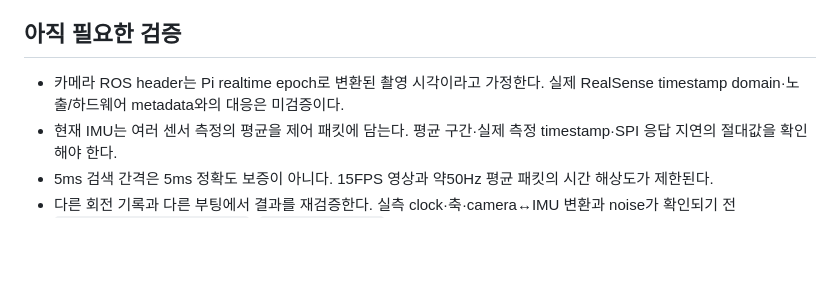
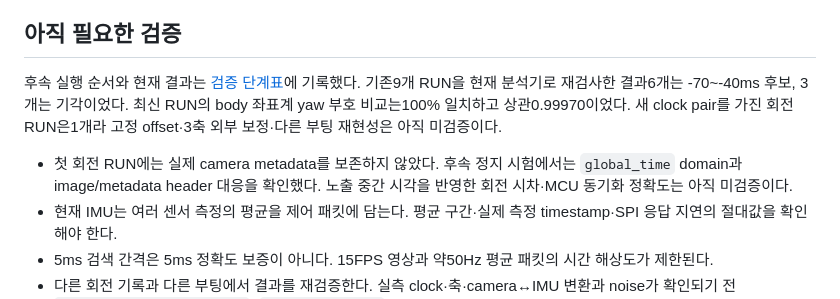
Before and after one commit to lee-robot-lab/rover-mapping, a Markdown page: docs/experiments/2026-10-15-imu-time-alignment.md, the part around the change. Rendered like a GitHub page; blank space fills up the shorter version.

Commit message:
Document IMU repeatability and reboot sensor validation

```diff
--- a/docs/experiments/2026-10-15-imu-time-alignment.md
+++ b/docs/experiments/2026-10-15-imu-time-alignment.md
@@ -60,7 +60,9 @@ review에서 정지한 절반의 임의 peak를 거부하도록 보완한 뒤
 
 ## 아직 필요한 검증
 
-- 카메라 ROS header는 Pi realtime epoch로 변환된 촬영 시각이라고 가정한다. 실제 RealSense timestamp domain·노출/하드웨어 metadata와의 대응은 미검증이다.
+후속 실행 순서와 현재 결과는 [검증 단계표](../superpowers/plans/2026-10-15-imu-validation-sequence.md)에 기록했다. 기존9개 RUN을 현재 분석기로 재검사한 결과6개는 -70~-40ms 후보, 3개는 기각이었다. 최신 RUN의 body 좌표계 yaw 부호 비교는100% 일치하고 상관0.99970이었다. 새 clock pair를 가진 회전 RUN은1개라 고정 offset·3축 외부 보정·다른 부팅 재현성은 아직 미검증이다.
+
+- 첫 회전 RUN에는 실제 camera metadata를 보존하지 않았다. 후속 정지 시험에서는 `global_time` domain과 image/metadata header 대응을 확인했다. 노출 중간 시각을 반영한 회전 시차·MCU 동기화 정확도는 아직 미검증이다.
 - 현재 IMU는 여러 센서 측정의 평균을 제어 패킷에 담는다. 평균 구간·실제 측정 timestamp·SPI 응답 지연의 절대값을 확인해야 한다.
 - 5ms 검색 간격은 5ms 정확도 보증이 아니다. 15FPS 영상과 약50Hz 평균 패킷의 시간 해상도가 제한된다.
 - 다른 회전 기록과 다른 부팅에서 결과를 재검증한다. 실측 clock·축·camera↔IMU 변환과 noise가 확인되기 전 `imu_clock_verified=false`, `orb_fused=false`를 유지한다.
```
Also changed, not shown: 1 other file.
